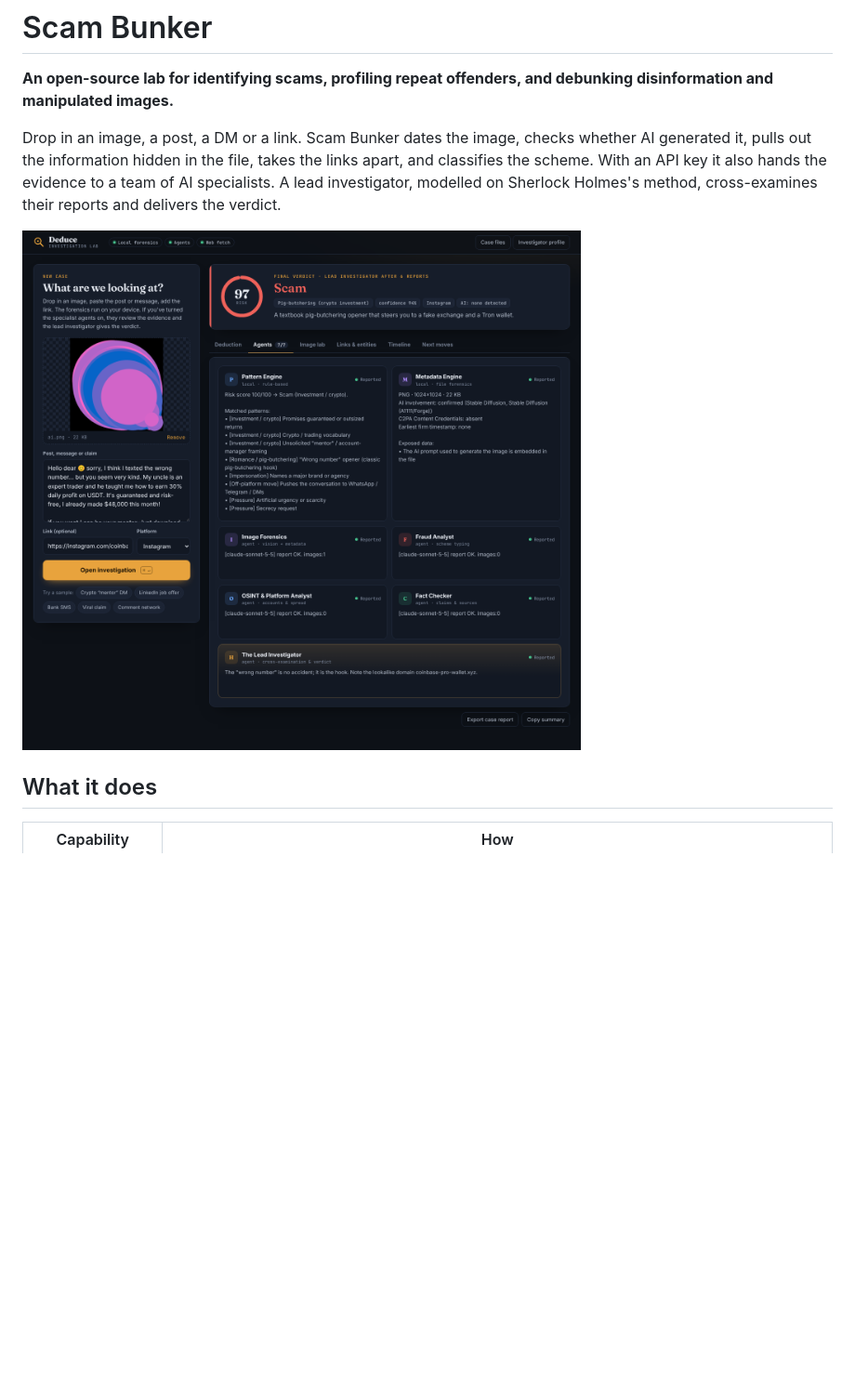
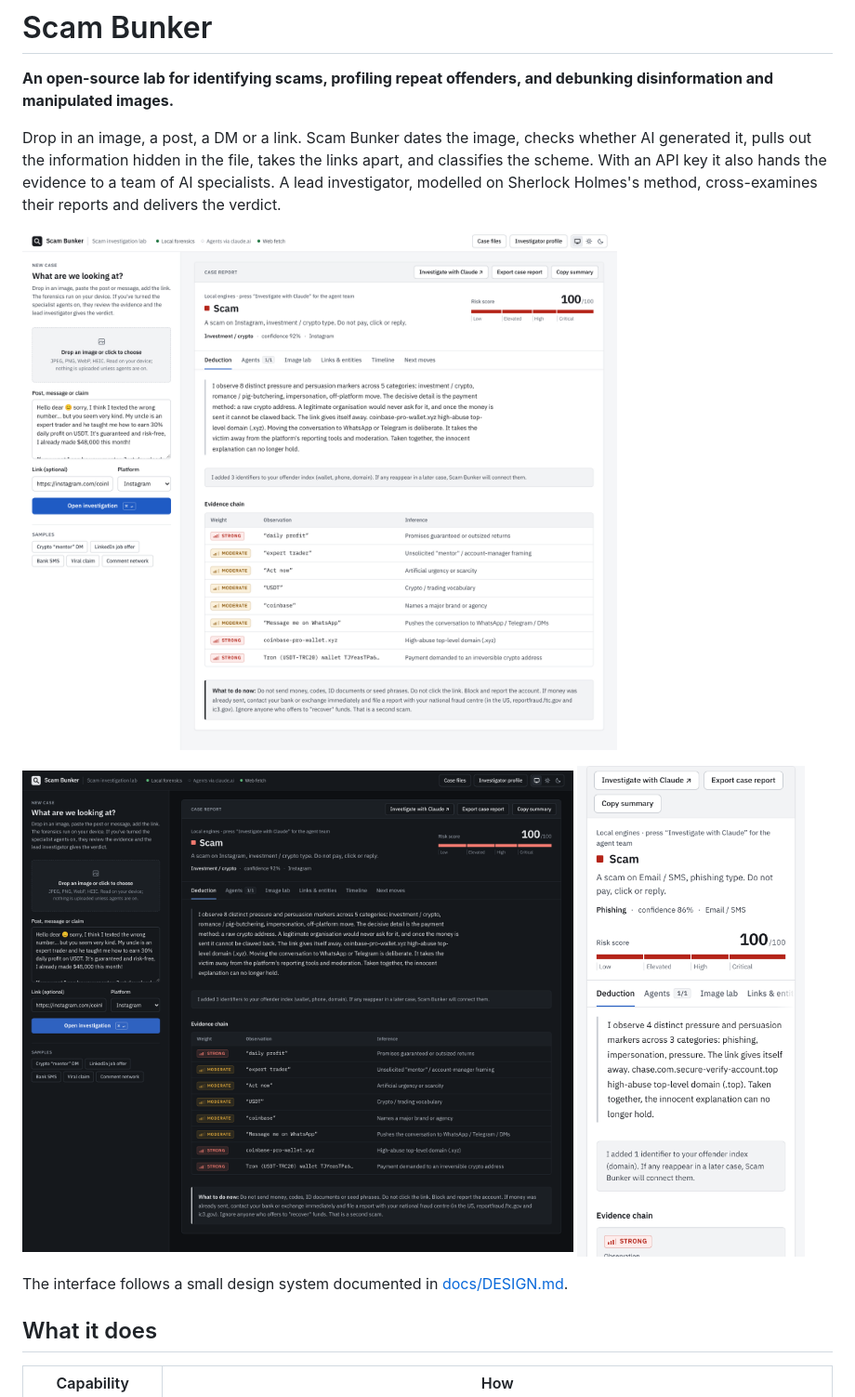
Before and after one commit to mevan101/scam_bunker, a Markdown page: README.md, the part around the change. Shown at 93% size. GitHub-like rendering; pictures changed too: docs/screenshot-dark.png (added), docs/screenshot-mobile.png (added), docs/screenshot.png; blank space fills up the shorter version.

```diff
--- a/README.md
+++ b/README.md
@@ -4,7 +4,14 @@
 
 Drop in an image, a post, a DM or a link. Scam Bunker dates the image, checks whether AI generated it, pulls out the information hidden in the file, takes the links apart, and classifies the scheme. With an API key it also hands the evidence to a team of AI specialists. A lead investigator, modelled on Sherlock Holmes's method, cross-examines their reports and delivers the verdict.
 
-![Scam Bunker agents room](docs/screenshot.png)
+![Scam Bunker case report: a crypto "mentor" scam on the Deduction tab, with verdict, segmented risk scale and graded evidence chain](docs/screenshot.png)
+
+<p>
+  <img src="docs/screenshot-dark.png" alt="The same case report in the dark theme" width="68%">
+  <img src="docs/screenshot-mobile.png" alt="A phishing SMS case report on a phone" width="28%">
+</p>
+
+The interface follows a small design system documented in [docs/DESIGN.md](docs/DESIGN.md).
 
 ## What it does
 
```
Also changed, not shown: docs/DESIGN.md (added, +74 -0 lines), 3 other files.
